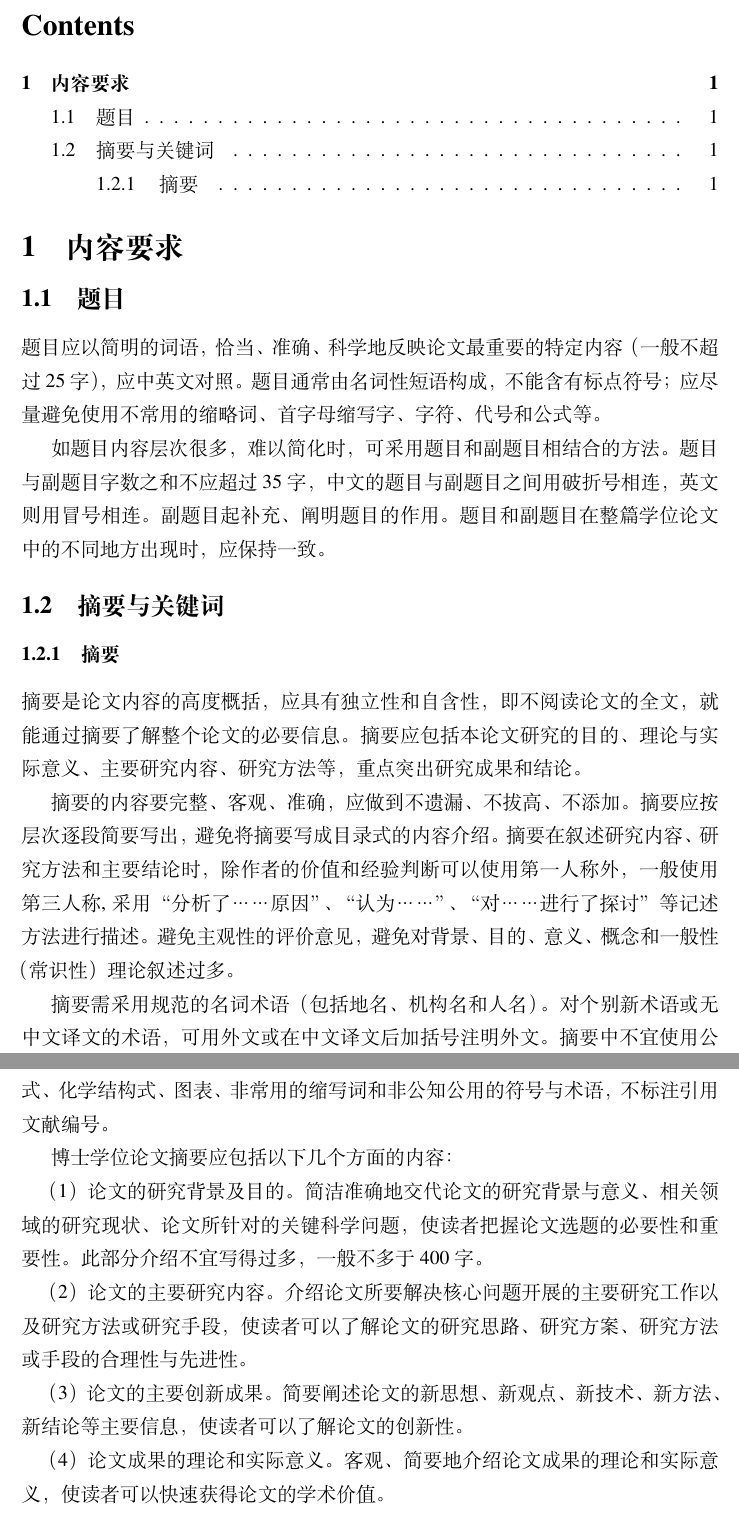
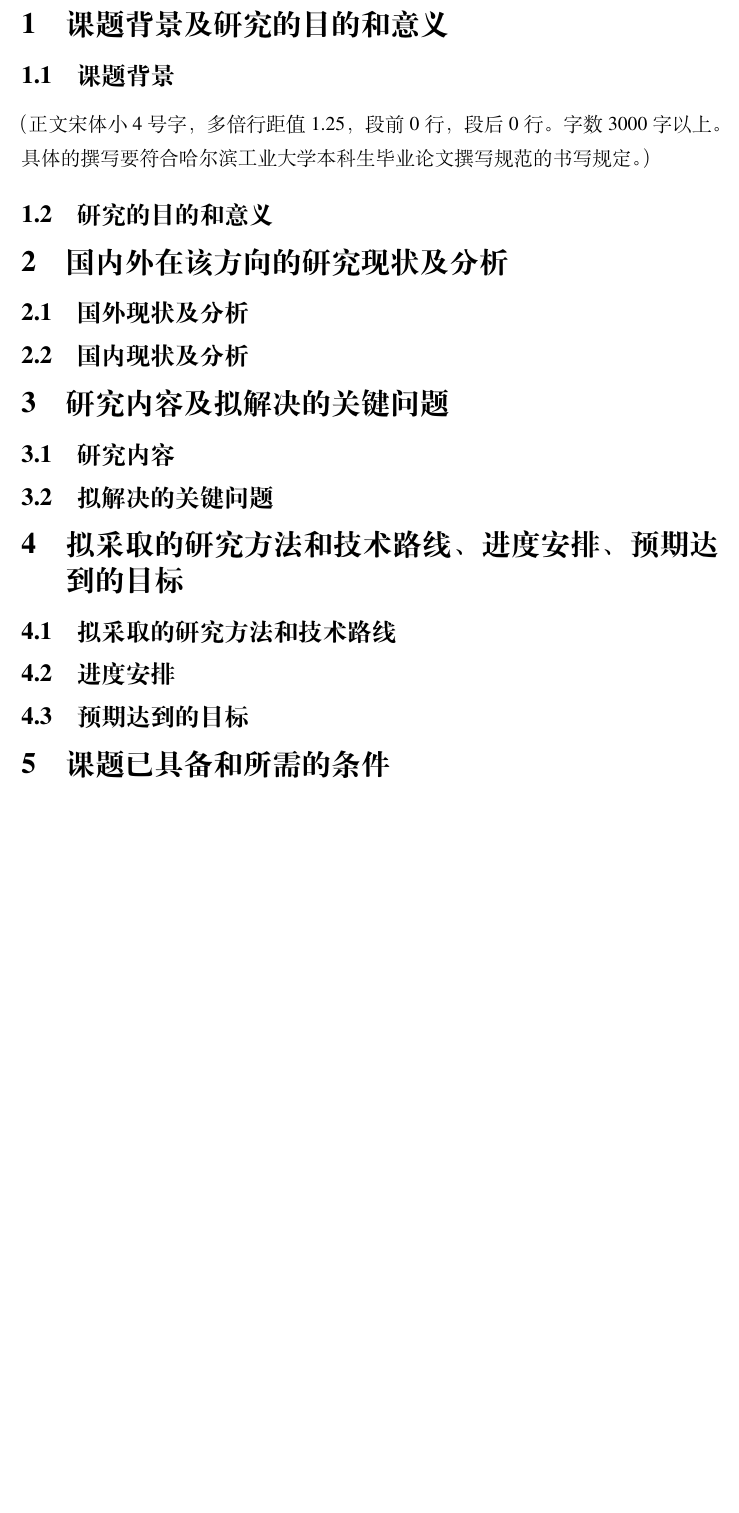
Before and after one commit to hithesis/hithesis, a LaTeX thesis (mainart.tex, which reads body/report_weihai_bachelor.tex): two parts of pages 1 and 2 of 2 before the commit and part of the page after it, the two joined at a grey line, cut at the place of the change, the shorter picture padded with empty space. Compiled offline with XeLaTeX; a missing font is replaced by an installed copy or a similar font.

Commit message:
add content

```diff
--- a/body/report_weihai_bachelor.tex
+++ b/body/report_weihai_bachelor.tex
@@ -1,48 +1,21 @@
 % !Mode:: "TeX:UTF-8"
-\section{内容要求}
-\subsection{题目}
-
-题目应以简明的词语，恰当、准确、科学地反映论文最重要的特定内容（一般不超过25字），
-应中英文对照。题目通常由名词性短语构成，不能含有标点符号；应尽量避免使用不常用的
-缩略词、首字母缩写字、字符、代号和公式等。
-
-如题目内容层次很多，难以简化时，可采用题目和副题目相结合的方法。题目与副题目字数
-之和不应超过35字，中文的题目与副题目之间用破折号相连，英文则用冒号相连。副题目起
-补充、阐明题目的作用。题目和副题目在整篇学位论文中的不同地方出现时，应保持一致。
-
-\subsection{摘要与关键词}
-\subsubsection{摘要}
-
-摘要是论文内容的高度概括，应具有独立性和自含性，即不阅读论文的全文，就能通过摘要
-了解整个论文的必要信息。摘要应包括本论文研究的目的、理论与实际意义、主要研究内容、
-研究方法等，重点突出研究成果和结论。
-
-摘要的内容要完整、客观、准确，应做到不遗漏、不拔高、不添加。摘要应按层次逐段简要
-写出，避免将摘要写成目录式的内容介绍。摘要在叙述研究内容、研究方法和主要结论时，
-除作者的价值和经验判断可以使用第一人称外，一般使用第三人称,采用“分析了……原因”、
-“认为……”、“对……进行了探讨”等记述方法进行描述。避免主观性的评价意见，避免
-对背景、目的、意义、概念和一般性（常识性）理论叙述过多。
-
-摘要需采用规范的名词术语（包括地名、机构名和人名）。对个别新术语或无中文译文的术
-语，可用外文或在中文译文后加括号注明外文。摘要中不宜使用公式、化学结构式、图表、
-非常用的缩写词和非公知公用的符号与术语，不标注引用文献编号。
-
-博士学位论文摘要应包括以下几个方面的内容：
-
-（1）论文的研究背景及目的。简洁准确地交代论文的研究背景与意义、相关领域的研究现
-状、论文所针对的关键科学问题，使读者把握论文选题的必要性和重要性。此部分介绍不宜
-写得过多，一般不多于400字。
-
-（2）论文的主要研究内容。介绍论文所要解决核心问题开展的主要研究工作以及研究方法
-或研究手段，使读者可以了解论文的研究思路、研究方案、研究方法或手段的合理性与先进
-性。
-
-（3）论文的主要创新成果。简要阐述论文的新思想、新观点、新技术、新方法、新结论等
-主要信息，使读者可以了解论文的创新性。
-
-（4）论文成果的理论和实际意义。客观、简要地介绍论文成果的理论和实际意义，使读者
-可以快速获得论文的学术价值。
-
+\section{课题背景及研究的目的和意义}
+\subsection{课题背景}
+（正文  宋体小4号字，多倍行距值1.25，段前0行，段后0行。字数3000字以上。具体的撰写要符合哈尔滨工业大学本科生毕业论文撰写规范的书写规定。）
+\subsection{研究的目的和意义}
+\section{国内外在该方向的研究现状及分析}
+\subsection{国外现状及分析}
+\subsection{国内现状及分析}
+\section{研究内容及拟解决的关键问题}
+\subsection{研究内容}
+\subsection{拟解决的关键问题}
+\section{拟采取的研究方法和技术路线、进度安排、预期达到的目标}
+\subsection{拟采取的研究方法和技术路线}
+\subsection{进度安排}
+\subsection{预期达到的目标}
+\section{课题已具备和所需的条件}
+\section{研究过程中可能遇到的困难和问题，解决的措施}
+\section{参考文献}
 % Local Variables:
 % TeX-master: "../mainart"
 % TeX-engine: xetex
```
Also changed, not shown: mainart.tex (+1 -1 lines).
